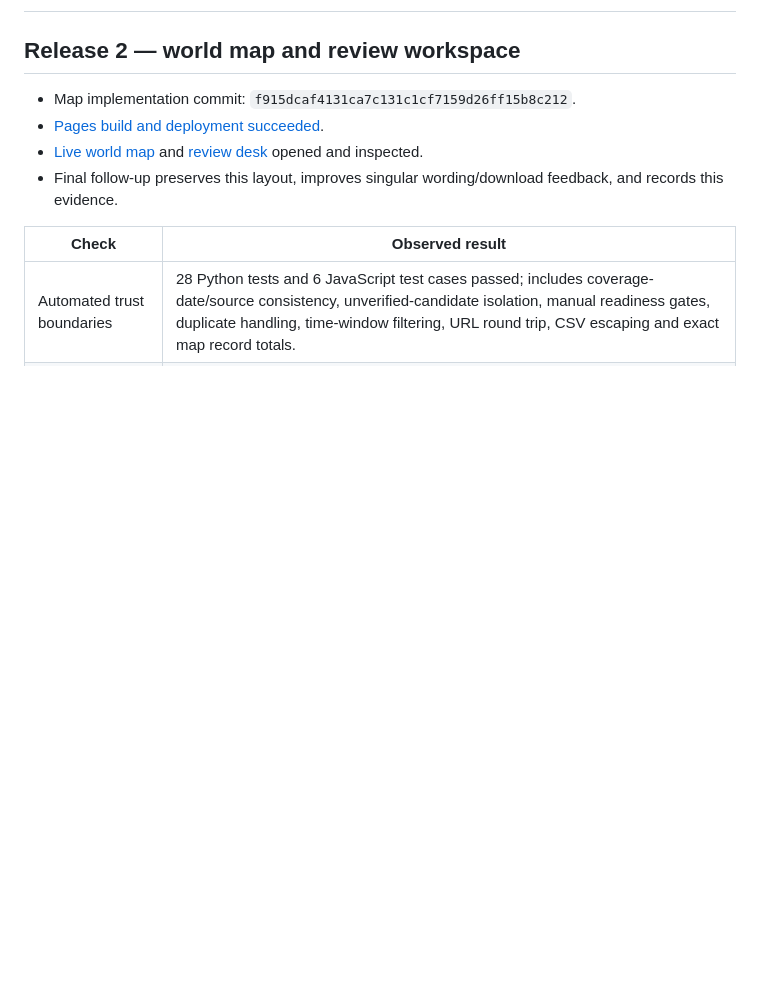
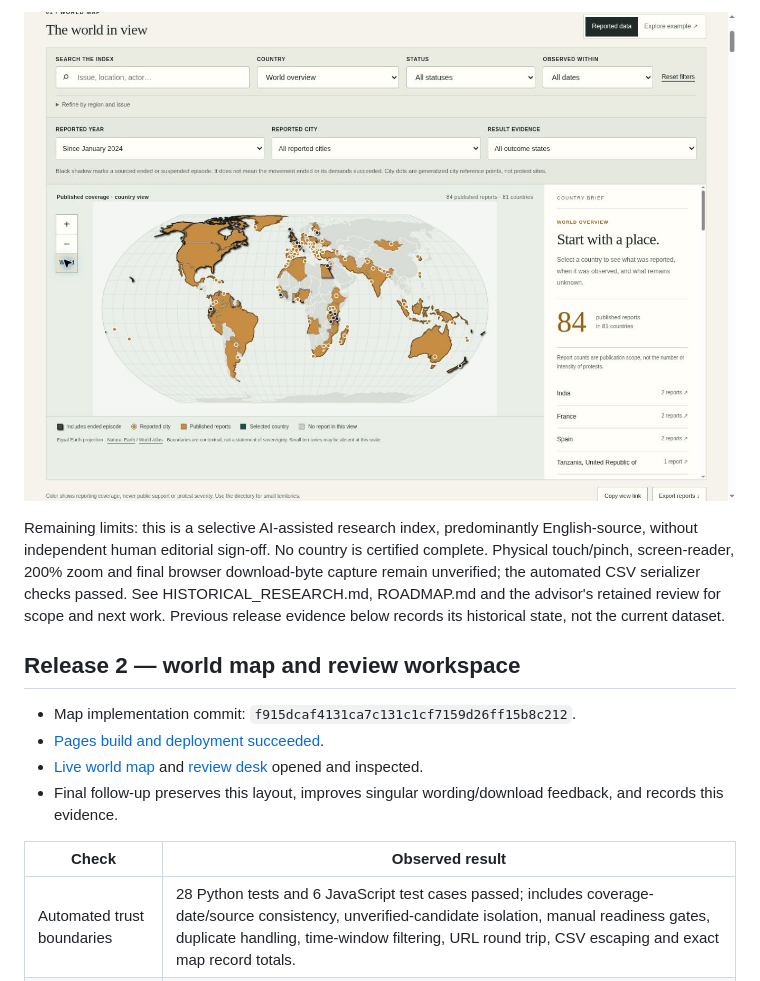
Before and after one commit to occult-kranti/protest-atlas, a Markdown page: docs/RELEASE_EVIDENCE.md, the part around the change printed below. GitHub-like rendering; pictures changed too: docs/images/history-release3.jpg (added); blank space fills up the shorter version.

Commit message:
Record historical research deployment and browser verification

```diff
--- a/docs/RELEASE_EVIDENCE.md
+++ b/docs/RELEASE_EVIDENCE.md
@@ -2,3 +21,7 @@
+![Historical map with ended-episode shadows and city references](images/history-release3.jpg)
+
+Remaining limits: this is a selective AI-assisted research index, predominantly English-source, without independent human editorial sign-off. No country is certified complete. Physical touch/pinch, screen-reader, 200% zoom and final browser download-byte capture remain unverified; the automated CSV serializer checks passed. See HISTORICAL_RESEARCH.md, ROADMAP.md and the advisor's retained review for scope and next work. Previous release evidence below records its historical state, not the current dataset.
+
 
 ## Release 2 — world map and review workspace
 
```
Also changed, not shown: other parts of docs/RELEASE_EVIDENCE.md (+19 -0 lines), docs/REVIEW_WORKFLOW.md (+1 -1 lines).
